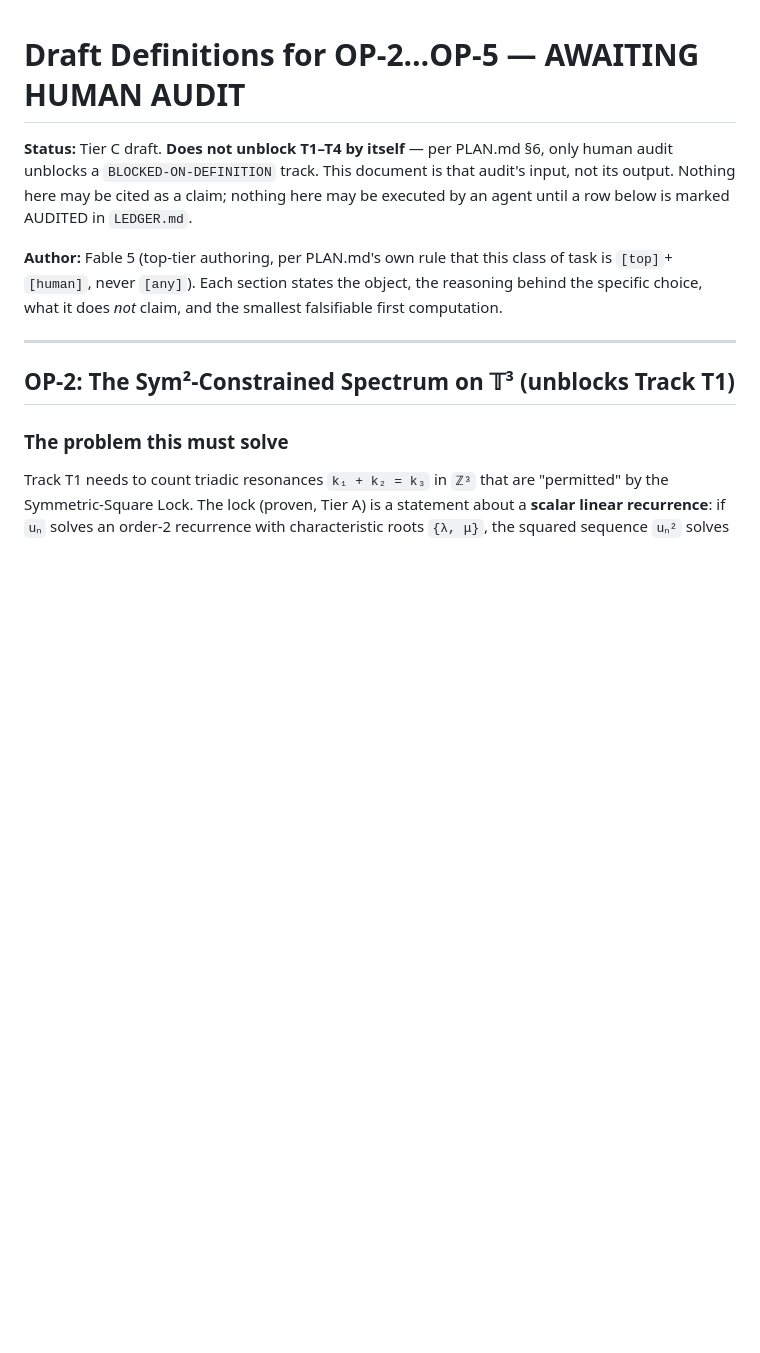
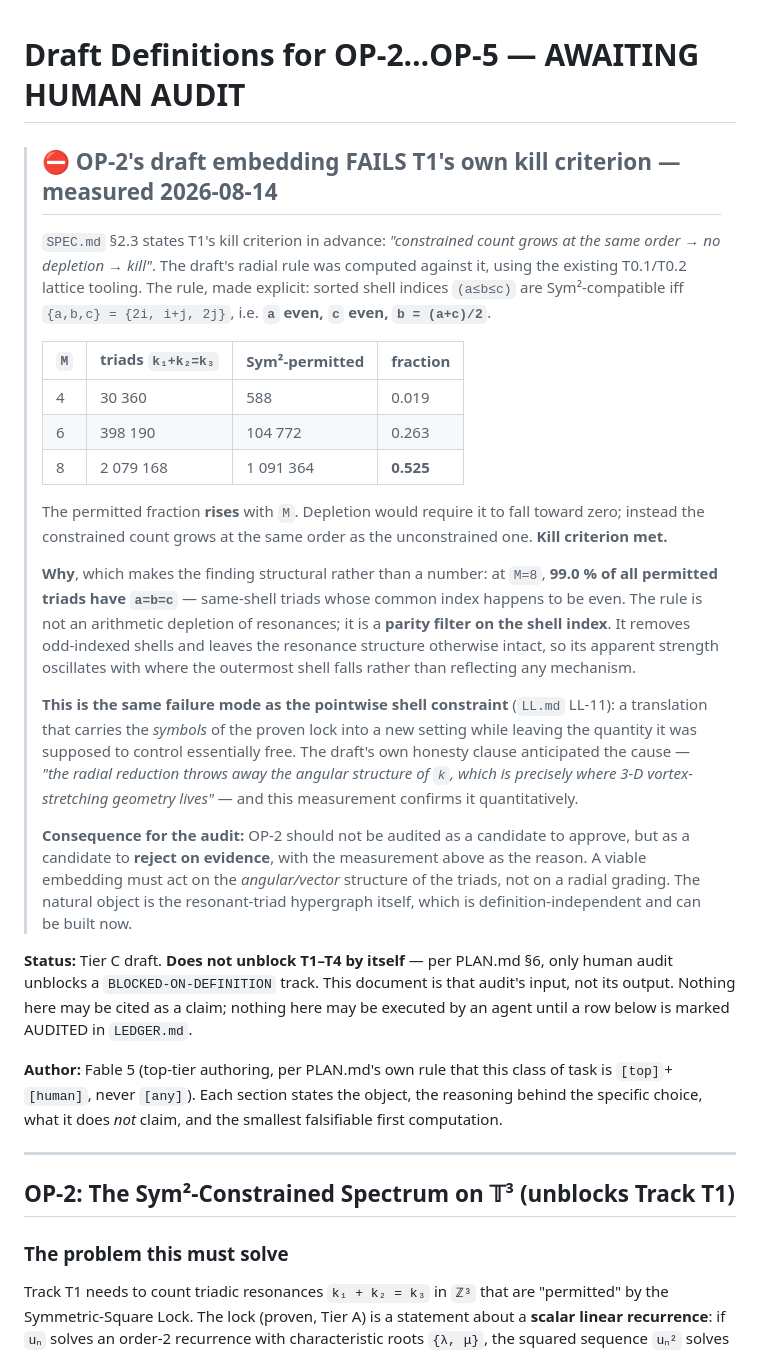
Before and after one commit to xaviercallens/SocrateAI-Scientific-MechanicaFluidorum, a Markdown page: docs/designs/TRACK_DEFINITIONS_DRAFT.md, the part around the change. Rendered like a GitHub page; blank space fills up the shorter version.

Commit message:
OP-2's draft embedding fails T1's own kill criterion - measured, not argued
SPEC 2.3 fixes T1's kill criterion in advance: "constrained count grows at the same order -> no
depletion -> kill". The draft's radial rule was computed against it with the existing T0.1/T0.2
lattice tooling. Rule made explicit: sorted shell indices (a<=b<=c) are Sym^2-compatible iff
{a,b,c} = {2i, i+j, 2j}, i.e. a even, c even, b = (a+c)/2.

  M=4: 30,360 triads ->    588 permitted (0.019)
  M=6: 398,190       -> 104,772          (0.263)
  M=8: 2,079,168     -> 1,091,364        (0.525)

The permitted fraction RISES with M. Depletion requires it to fall toward zero; instead the
constrained count grows at the same order as the unconstrained. Kill criterion met.

The mechanism, which makes this structural rather than a number: at M=8, 99.0% of all permitted
triads have a=b=c - same-shell triads whose common index happens to be even. The rule is not an
arithmetic depletion of resonances, it is a PARITY FILTER on the shell index. Its apparent
strength oscillates with where the outermost shell falls rather than reflecting any mechanism.

Same failure mode as the pointwise shell constraint (LL-11): a translation carrying the SYMBOLS
of the proven lock into a new setting while leaving the quantity it was meant to control
essentially free. The draft's own honesty clause anticipated the cause - "the radial reduction
throws away the angular structure of k, which is precisely where 3-D vortex-stretching geometry
lives" - and this confirms it quantitatively.

Consequence: OP-2 should be audited as a candidate to REJECT ON EVIDENCE, not to approve. A
viable embedding must act on the angular/vector structure of the triads, not a radial grading.
The natural object is the resonant-triad hypergraph, which is definition-independent and
buildable now.

Co-Authored-By: Claude Opus 5 (1M context) <noreply@anthropic.com>

```diff
--- a/docs/designs/TRACK_DEFINITIONS_DRAFT.md
+++ b/docs/designs/TRACK_DEFINITIONS_DRAFT.md
@@ -1,4 +1,41 @@
 # Draft Definitions for OP-2…OP-5 — AWAITING HUMAN AUDIT
+
+> ## ⛔ OP-2's draft embedding FAILS T1's own kill criterion — measured 2026-08-14
+>
+> `SPEC.md` §2.3 states T1's kill criterion in advance: *"constrained count grows at the same
+> order → no depletion → kill"*. The draft's radial rule was computed against it, using the
+> existing T0.1/T0.2 lattice tooling. The rule, made explicit: sorted shell indices `(a≤b≤c)`
+> are Sym²-compatible iff `{a,b,c} = {2i, i+j, 2j}`, i.e. **`a` even, `c` even, `b = (a+c)/2`**.
+>
+> | `M` | triads `k₁+k₂=k₃` | Sym²-permitted | fraction |
+> |---|---|---|---|
+> | 4 | 30 360 | 588 | 0.019 |
+> | 6 | 398 190 | 104 772 | 0.263 |
+> | 8 | 2 079 168 | 1 091 364 | **0.525** |
+>
+> The permitted fraction **rises** with `M`. Depletion would require it to fall toward zero;
+> instead the constrained count grows at the same order as the unconstrained one. **Kill
+> criterion met.**
+>
+> **Why**, which makes the finding structural rather than a number: at `M=8`, **99.0 % of all
+> permitted triads have `a=b=c`** — same-shell triads whose common index happens to be even.
+> The rule is not an arithmetic depletion of resonances; it is a **parity filter on the shell
+> index**. It removes odd-indexed shells and leaves the resonance structure otherwise intact,
+> so its apparent strength oscillates with where the outermost shell falls rather than
+> reflecting any mechanism.
+>
+> **This is the same failure mode as the pointwise shell constraint** (`LL.md` LL-11): a
+> translation that carries the *symbols* of the proven lock into a new setting while leaving
+> the quantity it was supposed to control essentially free. The draft's own honesty clause
+> anticipated the cause — *"the radial reduction throws away the angular structure of `k`,
+> which is precisely where 3-D vortex-stretching geometry lives"* — and this measurement
+> confirms it quantitatively.
+>
+> **Consequence for the audit:** OP-2 should not be audited as a candidate to approve, but as a
+> candidate to **reject on evidence**, with the measurement above as the reason. A viable
+> embedding must act on the *angular/vector* structure of the triads, not on a radial grading.
+> The natural object is the resonant-triad hypergraph itself, which is definition-independent
+> and can be built now.
 
 **Status:** Tier C draft. **Does not unblock T1–T4 by itself** — per PLAN.md §6, only
 human audit unblocks a `BLOCKED-ON-DEFINITION` track. This document is that audit's input,
```
